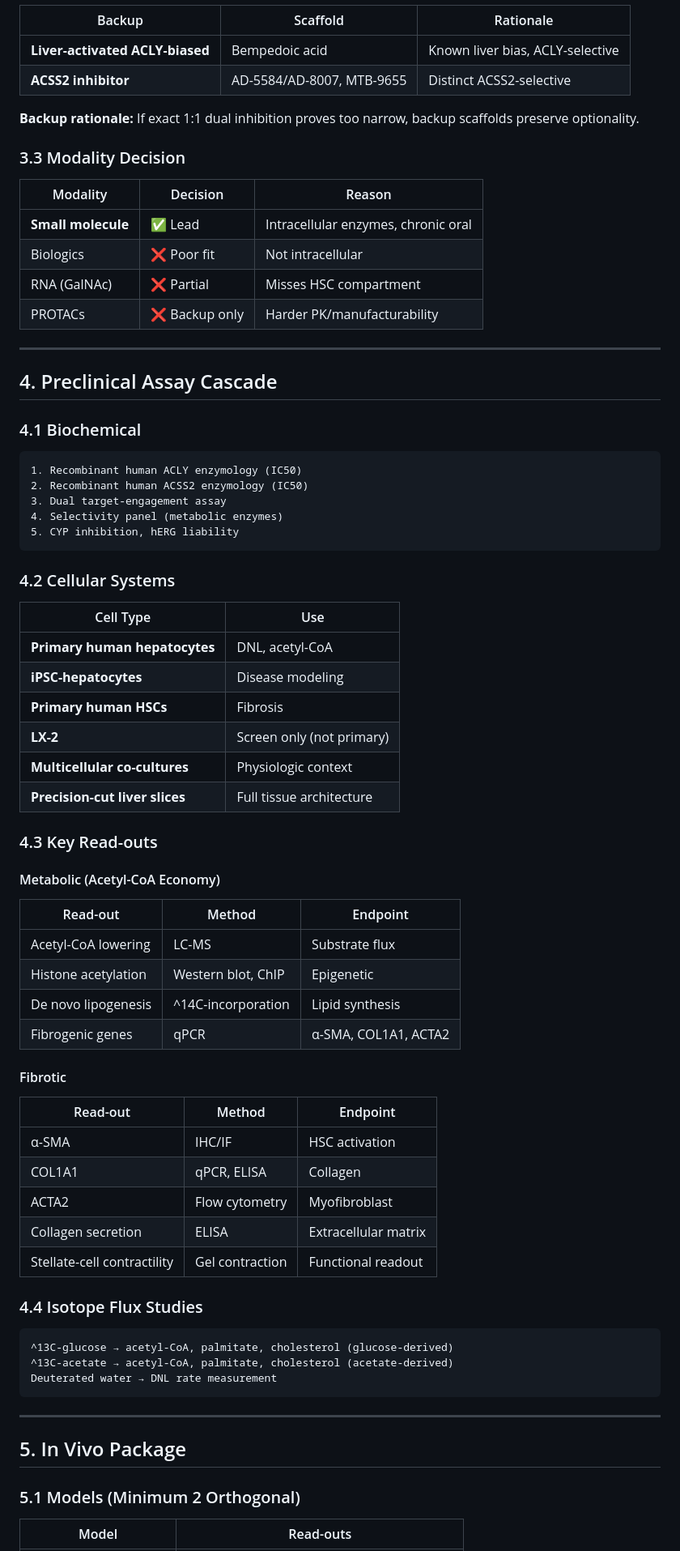
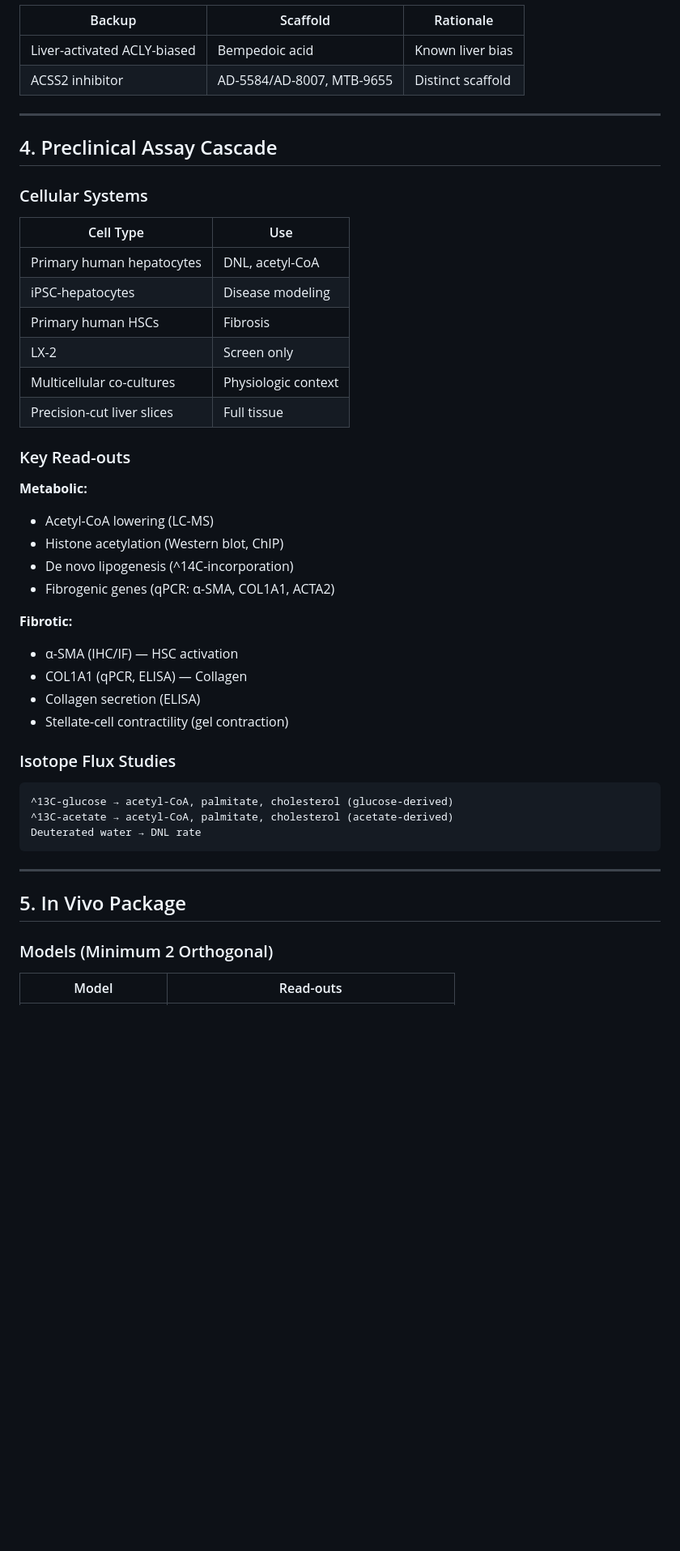
Before and after one commit to ohbryt/arp-v24, a Markdown page: ACLY_ACSS2_DEVELOPMENT_PLAN_2026.md, the part around one of its changes. Shown at 81% size. GitHub-like rendering; blank space fills up the shorter version.

````diff
--- a/ACLY_ACSS2_DEVELOPMENT_PLAN_2026.md
+++ b/ACLY_ACSS2_DEVELOPMENT_PLAN_2026.md
@@ -99,76 +72,46 @@ Both sources feed:
 | Backup | Scaffold | Rationale |
 |--------|---------|-----------|
-| **Liver-activated ACLY-biased** | Bempedoic acid | Known liver bias, ACLY-selective |
-| **ACSS2 inhibitor** | AD-5584/AD-8007, MTB-9655 | Distinct ACSS2-selective |
-
-**Backup rationale:** If exact 1:1 dual inhibition proves too narrow, backup scaffolds preserve optionality.
-
-### 3.3 Modality Decision
-
-| Modality | Decision | Reason |
-|----------|----------|--------|
-| **Small molecule** | ✅ Lead | Intracellular enzymes, chronic oral |
-| Biologics | ❌ Poor fit | Not intracellular |
-| RNA (GalNAc) | ❌ Partial | Misses HSC compartment |
-| PROTACs | ❌ Backup only | Harder PK/manufacturability |
+| Liver-activated ACLY-biased | Bempedoic acid | Known liver bias |
+| ACSS2 inhibitor | AD-5584/AD-8007, MTB-9655 | Distinct scaffold |
 
 ---
 
 ## 4. Preclinical Assay Cascade
 
-### 4.1 Biochemical
-
-```
-1. Recombinant human ACLY enzymology (IC50)
-2. Recombinant human ACSS2 enzymology (IC50)
-3. Dual target-engagement assay
-4. Selectivity panel (metabolic enzymes)
-5. CYP inhibition, hERG liability
-```
-
-### 4.2 Cellular Systems
-
+### Cellular Systems
 | Cell Type | Use |
 |-----------|-----|
-| **Primary human hepatocytes** | DNL, acetyl-CoA |
-| **iPSC-hepatocytes** | Disease modeling |
-| **Primary human HSCs** | Fibrosis |
-| **LX-2** | Screen only (not primary) |
-| **Multicellular co-cultures** | Physiologic context |
-| **Precision-cut liver slices** | Full tissue architecture |
+| Primary human hepatocytes | DNL, acetyl-CoA |
+| iPSC-hepatocytes | Disease modeling |
+| Primary human HSCs | Fibrosis |
+| LX-2 | Screen only |
+| Multicellular co-cultures | Physiologic context |
+| Precision-cut liver slices | Full tissue |
 
-### 4.3 Key Read-outs
+### Key Read-outs
+**Metabolic:**
+- Acetyl-CoA lowering (LC-MS)
+- Histone acetylation (Western blot, ChIP)
+- De novo lipogenesis (^14C-incorporation)
+- Fibrogenic genes (qPCR: α-SMA, COL1A1, ACTA2)
 
-#### Metabolic (Acetyl-CoA Economy)
-| Read-out | Method | Endpoint |
-|----------|--------|----------|
-| Acetyl-CoA lowering | LC-MS | Substrate flux |
-| Histone acetylation | Western blot, ChIP | Epigenetic |
-| De novo lipogenesis | ^14C-incorporation | Lipid synthesis |
-| Fibrogenic genes | qPCR | α-SMA, COL1A1, ACTA2 |
+**Fibrotic:**
+- α-SMA (IHC/IF) — HSC activation
+- COL1A1 (qPCR, ELISA) — Collagen
+- Collagen secretion (ELISA)
+- Stellate-cell contractility (gel contraction)
 
-#### Fibrotic
-| Read-out | Method | Endpoint |
-|----------|--------|----------|
-| α-SMA | IHC/IF | HSC activation |
-| COL1A1 | qPCR, ELISA | Collagen |
-| ACTA2 | Flow cytometry | Myofibroblast |
-| Collagen secretion | ELISA | Extracellular matrix |
-| Stellate-cell contractility | Gel contraction | Functional readout |
-
-### 4.4 Isotope Flux Studies
-
+### Isotope Flux Studies
 ```
 ^13C-glucose → acetyl-CoA, palmitate, cholesterol (glucose-derived)
 ^13C-acetate → acetyl-CoA, palmitate, cholesterol (acetate-derived)
-Deuterated water → DNL rate measurement
+Deuterated water → DNL rate
 ```
 
 ---
 
 ## 5. In Vivo Package
 
-### 5.1 Models (Minimum 2 Orthogonal)
-
+### Models (Minimum 2 Orthogonal)
 | Model | Read-outs |
 |-------|-----------|
````
Also changed, not shown: other parts of ACLY_ACSS2_DEVELOPMENT_PLAN_2026.md (+61 -170 lines).
